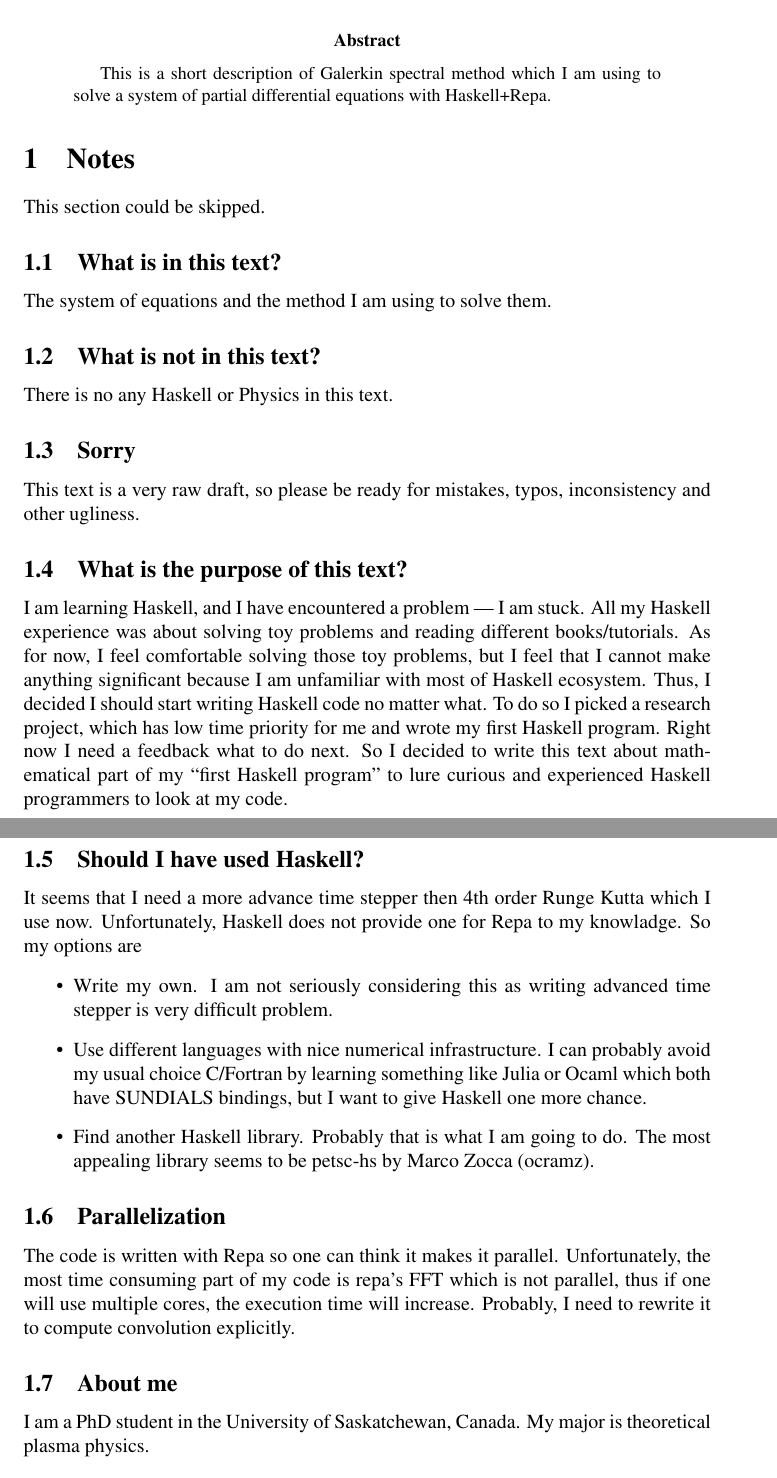
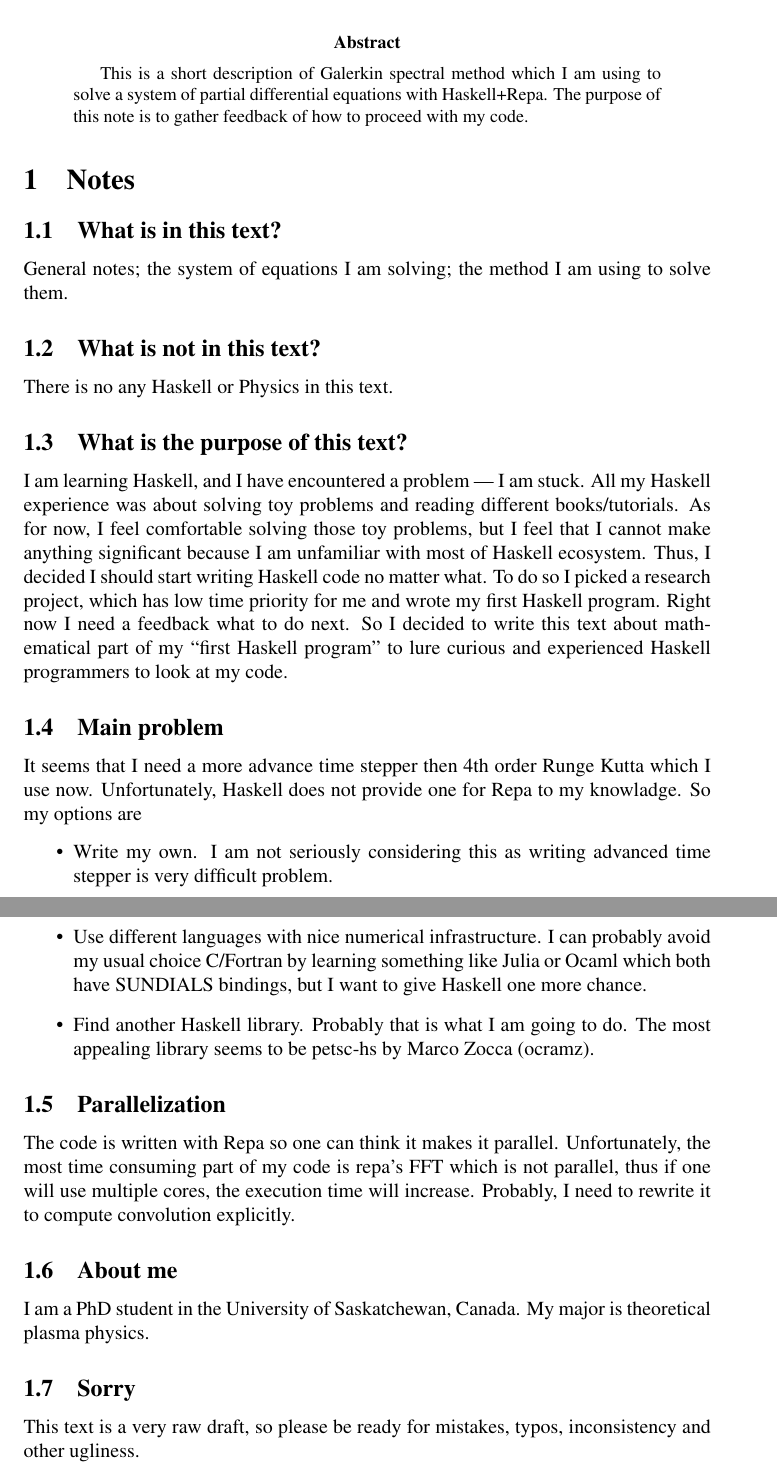
Before and after one commit to AlexanderKoshkarov/spectralHaskellRepa, a LaTeX paper (doc/README.tex): two parts of pages 1 and 2 of 5, joined at a grey line, cut so that both start at the same text. Compiled offline with pdfLaTeX.

Commit message:
update readme

```diff
--- a/doc/README.tex
+++ b/doc/README.tex
@@ -19,17 +19,14 @@
 \begin{abstract}
     This is a short description of Galerkin spectral method which I am using to
     solve a system of partial differential equations with Haskell+Repa.
+    The purpose of this note is to gather feedback of how to proceed with my code.
 \end{abstract}
 
 \section{Notes}
-This section could be skipped.
 \subsection{What is in this text?}
-The system of equations and the method I am using to solve them.
+General notes; the system of equations I am solving; the method I am using to solve them.
 \subsection{What is not in this text?}
 There is no any Haskell or Physics in this text.
-\subsection{Sorry}
-This text is a very raw draft, so please be ready for mistakes, typos,
-inconsistency and other ugliness.
 \subsection{What is the purpose of this text?}
 I am learning Haskell, and I have encountered a problem --- I am stuck.
 All my Haskell experience was about solving toy problems and reading different
@@ -42,7 +39,7 @@ wrote my first Haskell program.
 Right now I need a feedback what to do next.
 So I decided to write this text about mathematical part of my ``first Haskell
 program'' to lure curious and experienced Haskell programmers to look at my code.
-\subsection{Should I have used Haskell?}
+\subsection{Main problem}
 It seems that I need a more advance time stepper then 4th order Runge Kutta
 which I use now. Unfortunately, Haskell does not provide one for Repa to my
 knowladge. So my options are
@@ -63,6 +60,9 @@ Probably, I need to rewrite it to compute convolution explicitly.
 \subsection{About me}
 I am a PhD student in the University of Saskatchewan, Canada. My major is
 theoretical plasma physics.
+\subsection{Sorry}
+This text is a very raw draft, so please be ready for mistakes, typos,
+inconsistency and other ugliness.
 
 \section{Problem formulation}
 I am trying to solve the system of equations
```
Also changed, not shown: doc/README.pdf.
